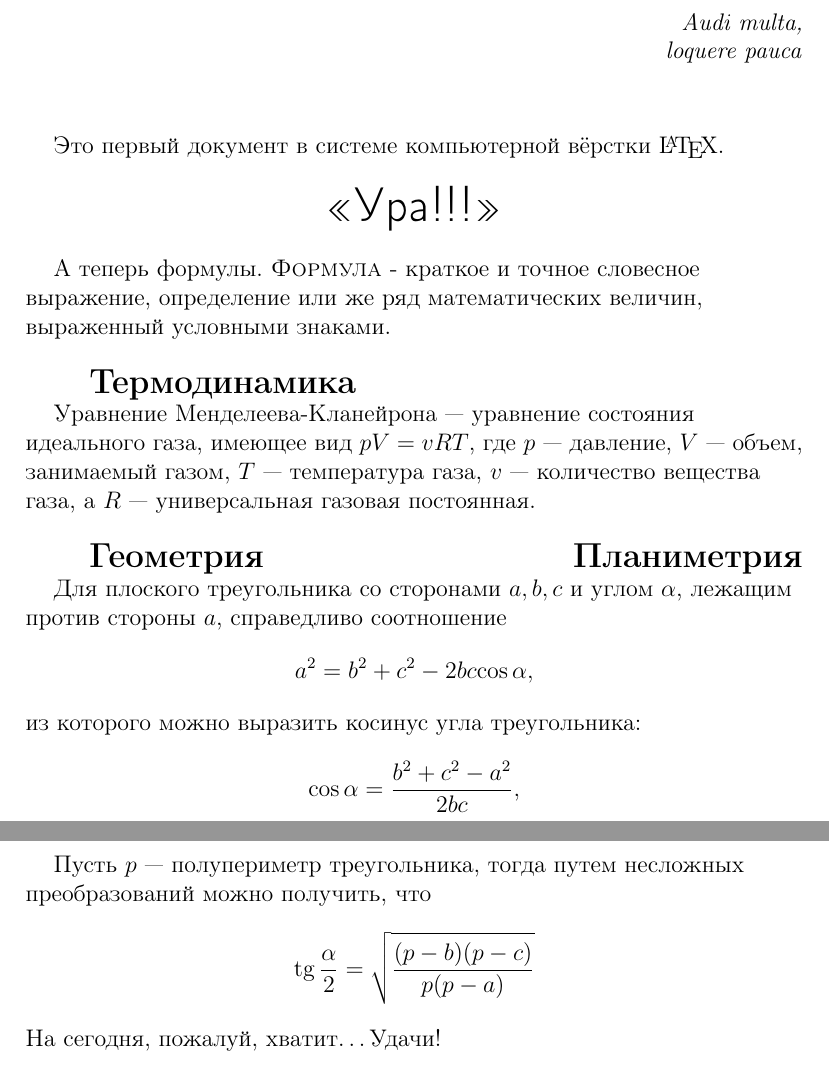
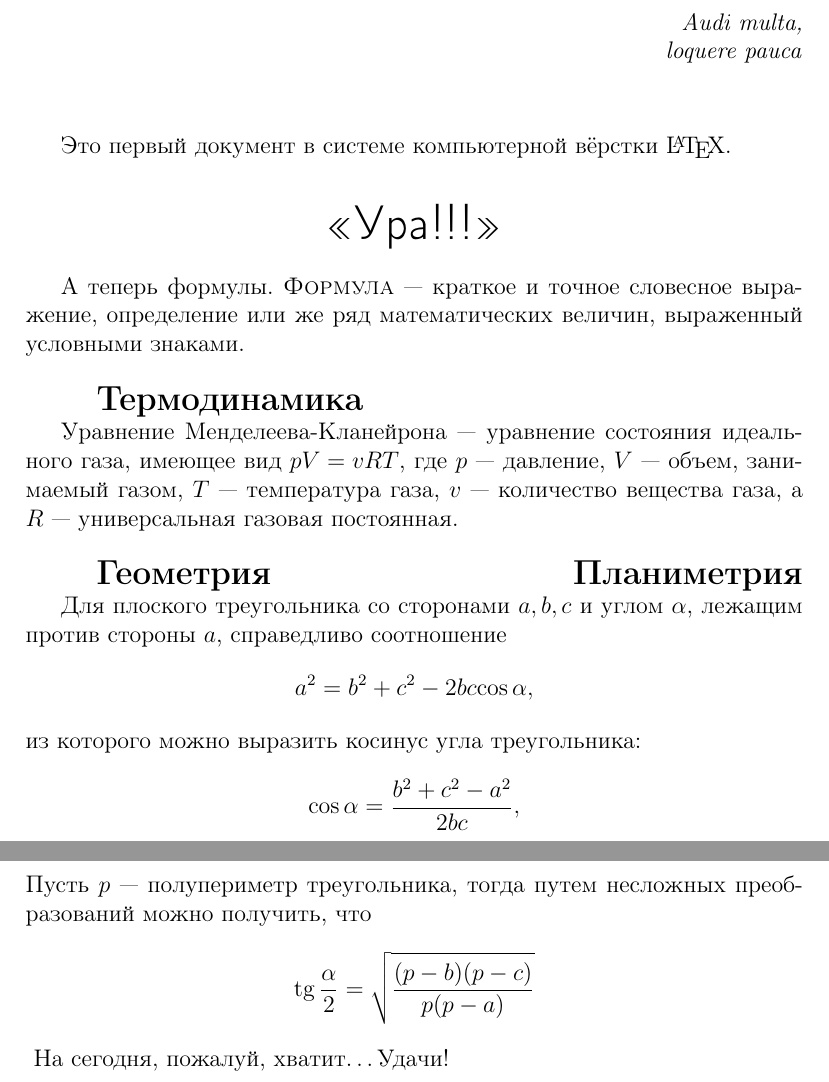
Before and after one commit to DIHT-LaTeX/mipt-latex-fall2018-elis351, a LaTeX document (task1.tex): two parts of pages 1 and 2 of 2, joined at a grey line, cut so that both start at the same text. Compiled offline with pdfLaTeX.

Commit message:
Update task1.tex

```diff
--- a/task1.tex
+++ b/task1.tex
@@ -2,7 +2,7 @@
 
 \usepackage[T2A]{fontenc}
 \usepackage[utf8]{inputenc}
-\usepackage[english,russian]{babel}
+\usepackage[russian]{babel}
 
 \title{Домашняя работа №1}
 \author{Елизавета Пузына}
@@ -18,24 +18,21 @@
 
 	\end{flushright}
 
-	\begin{flushleft}
-	{\vspace{20pt} \hspace{14pt}}Это первый документ в системе компьютерной вёрстки {\LaTeX}.
-	\end{flushleft}
+	{\vspace{20pt}}Это первый документ в системе компьютерной вёрстки {\LaTeX}.
 
 	\begin{center}
-	{\huge \textsf{<<Ура!!!>>}}
+	\huge \textsf{<<Ура!!!>>}
 	\end{center}
 
-	\begin{flushleft}
-	{\hspace{14pt}}А теперь формулы. {\textsc{Формула}} - краткое и точное словесное выражение, определение или же  ряд математических величин, выраженный условными знаками.
+	А теперь формулы. {\textsc{Формула}} --- краткое и точное словесное выражение, определение или же ряд математических величин, выраженный условными знаками.
 
-    {\vspace{15pt} \hspace{28pt} \bfseries \Large Термодинамика}
+    {\vspace{15pt} \hspace{14pt} \bfseries \Large Термодинамика}
 
-	{\hspace{14pt}}Уравнение Менделеева-Кланейрона --- уравнение состояния идеального газа, имеющее вид ${pV = vRT}$, где ${p}$ --- давление, ${V}$ --- объем, занимаемый газом, ${T}$ --- температура газа, ${v}$ --- количество вещества газа, а ${R}$ --- универсальная газовая постоянная.
+	Уравнение Менделеева-Кланейрона --- уравнение состояния идеального газа, имеющее вид ${pV = vRT}$, где ${p}$ --- давление, ${V}$ --- объем, занимаемый газом, ${T}$ --- температура газа, ${v}$ --- количество вещества газа, а ${R}$ --- универсальная газовая постоянная.
 
-	{\vspace{15pt} \hspace{28pt} \bfseries \Large Геометрия \hfill \bfseries \Large Планиметрия}
+	{\vspace{15pt} \hspace{14pt} \bfseries \Large Геометрия \hfill \bfseries \Large Планиметрия}
 
-	{\hspace{14pt}}Для плоского треугольника со сторонами ${a, b, c}$ и углом ${\alpha}$, лежащим против стороны ${a}$, справедливо соотношение
+    Для плоского треугольника со сторонами ${a, b, c}$ и углом ${\alpha}$, лежащим против стороны ${a}$, справедливо соотношение
 	$$
 	a^2 = b^2 + c^2 - 2bc {\cos{\alpha}},
 	$$
@@ -43,11 +40,9 @@
 	$$
 	{\cos{\alpha}} = \frac{b^2 + c^2 - a^2}{2bc},
 	$$
-
-	{\hspace{14pt}}Пусть ${p}$ --- полупериметр треугольника, тогда путем несложных преобразований можно получить, что
+	Пусть ${p}$ --- полупериметр треугольника, тогда путем несложных преобразований можно получить, что
 	$$
 	{\tg {\frac{\alpha}{2}} = {\sqrt{\frac{(p-b)(p-c)}{p(p-a)}}}}
 	$$
-	{\vspace{1cm}}На сегодня, пожалуй, хватит\dots Удачи!
-	\end{flushleft}
+	{\vspace{1cm} \hspace{0pt}}На сегодня, пожалуй, хватит\dots Удачи!
 \end{document}
```
